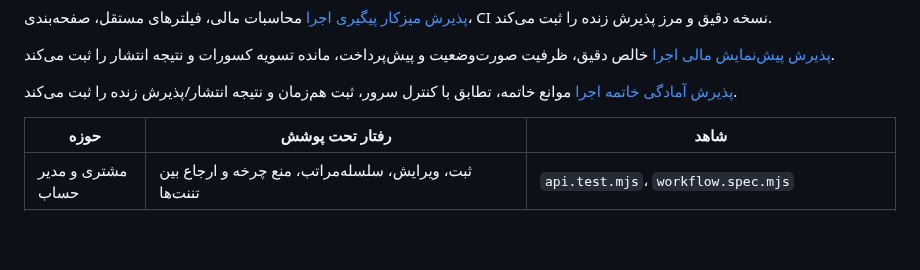
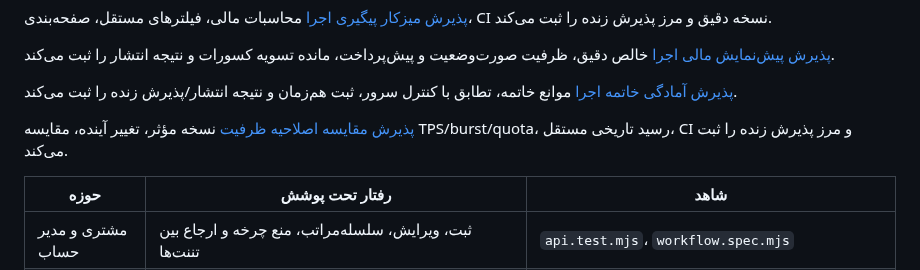
Before and after one commit to SeyediDev/NeoContract, a Markdown page: docs/COVERAGE.md, the part around the change. Rendered like a GitHub page; blank space fills up the shorter version.

Commit message:
Record service capacity comparison release and verified SSO acceptance

```diff
--- a/docs/COVERAGE.md
+++ b/docs/COVERAGE.md
@@ -14,6 +14,9 @@
 
 [پذیرش آمادگی خاتمه اجرا](RELEASE-2026-10-15-EXECUTION-CLOSURE.md) موانع خاتمه،
 تطابق با کنترل سرور، ثبت هم‌زمان و نتیجه انتشار/پذیرش زنده را ثبت می‌کند.
+
+[پذیرش مقایسه اصلاحیه ظرفیت](RELEASE-2026-10-16-SERVICE-IMPACT.md) نسخه مؤثر،
+تغییر آینده، مقایسه TPS/burst/quota، رسید تاریخی مستقل، CI و مرز پذیرش زنده را ثبت می‌کند.
 
 | حوزه | رفتار تحت پوشش | شاهد |
 | --- | --- | --- |
```
Also changed, not shown: docs/RELEASE-2026-10-16-SERVICE-IMPACT.md (added, +76 -0 lines).
